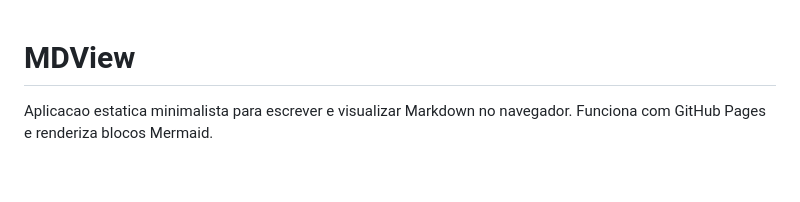
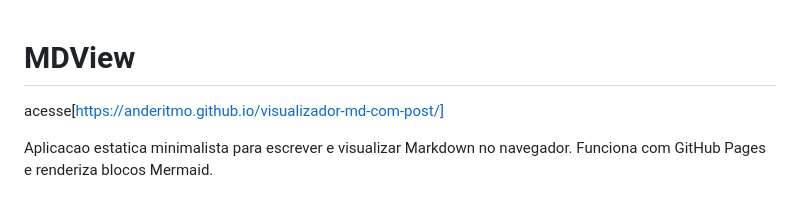
Before and after one commit to anderitmo/visualizador-md-com-post, a Markdown page: README.md, the part around the change. Rendered like a GitHub page; blank space fills up the shorter version.

```diff
--- a/README.md
+++ b/README.md
@@ -1,4 +1,6 @@
 # MDView
+
+acesse[https://anderitmo.github.io/visualizador-md-com-post/]
 
 Aplicacao estatica minimalista para escrever e visualizar Markdown no navegador.
 Funciona com GitHub Pages e renderiza blocos Mermaid.
```
